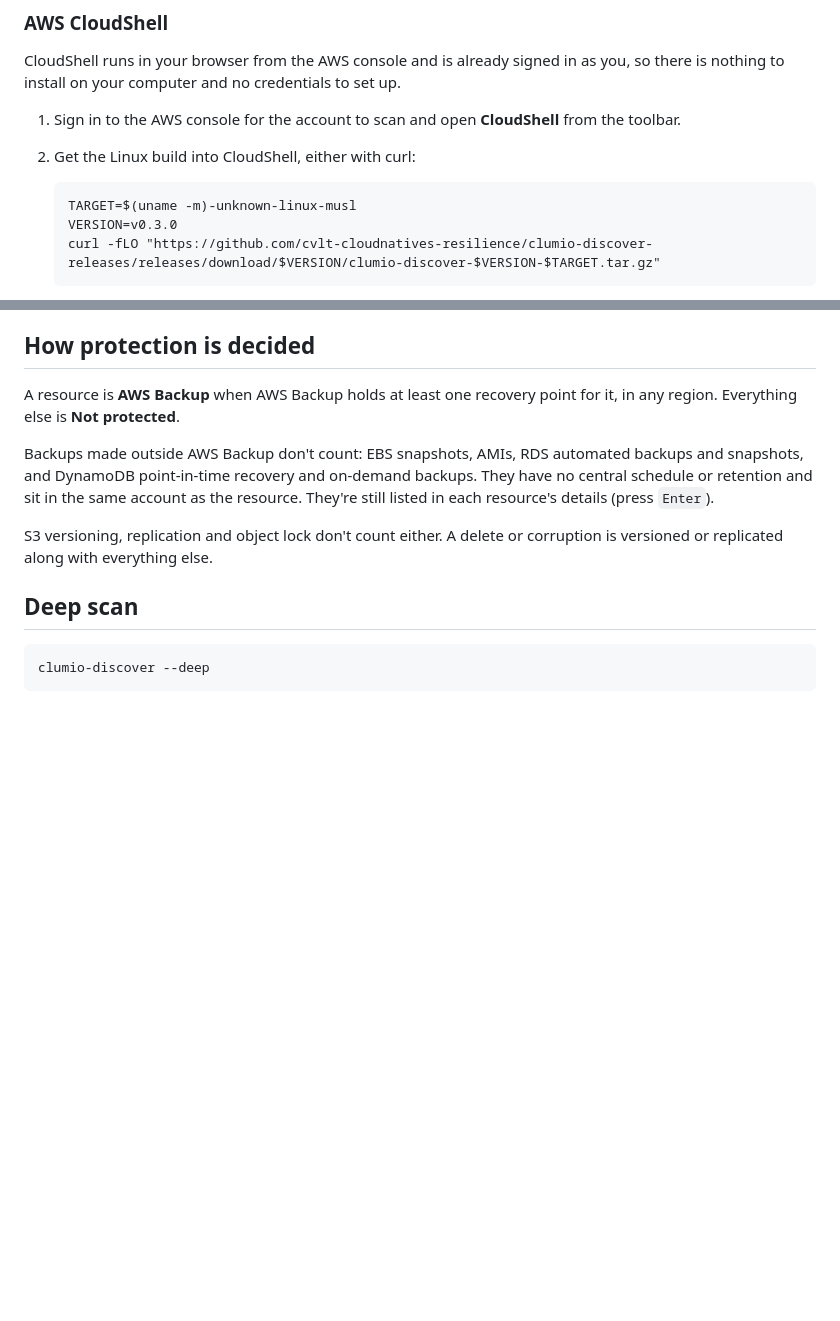
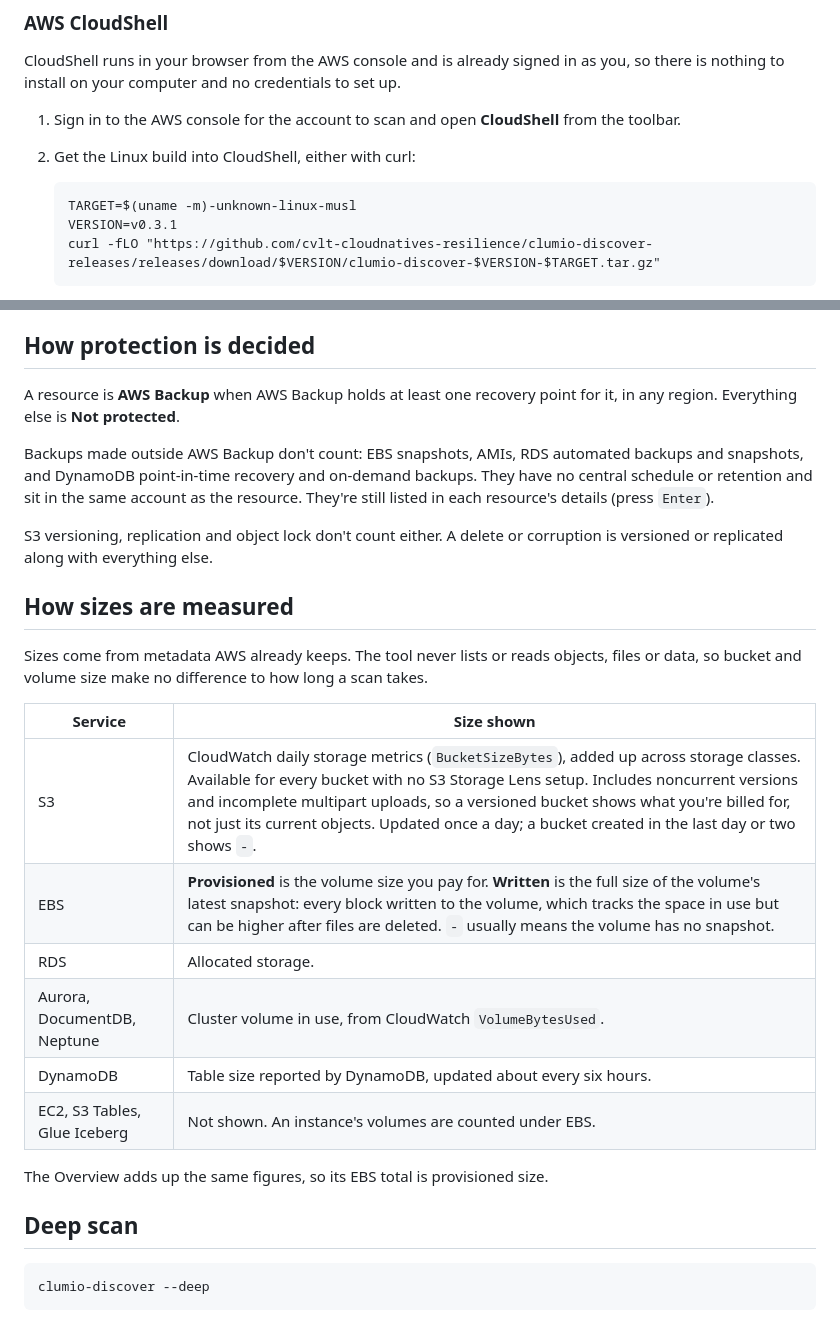
Before and after one commit to cvlt-cloudnatives-resilience/clumio-discover, a Markdown page: README.md, 2 parts joined by grey strips. GitHub-like rendering; blank space fills up the shorter version.

````diff
--- a/README.md
+++ b/README.md
@@ -123,7 +123,7 @@ set up.
 
    ```
    TARGET=$(uname -m)-unknown-linux-musl
-   VERSION=v0.3.0
+   VERSION=v0.3.1
    curl -fLO "https://github.com/cvlt-cloudnatives-resilience/clumio-discover-releases/releases/download/$VERSION/clumio-discover-$VERSION-$TARGET.tar.gz"
    ```
 
@@ -193,6 +215,23 @@ same account as the resource. They're still listed in each resource's details
 
 S3 versioning, replication and object lock don't count either. A delete or
 corruption is versioned or replicated along with everything else.
+
+## How sizes are measured
+
+Sizes come from metadata AWS already keeps. The tool never lists or reads
+objects, files or data, so bucket and volume size make no difference to how
+long a scan takes.
+
+| Service | Size shown |
+|---|---|
+| S3 | CloudWatch daily storage metrics (`BucketSizeBytes`), added up across storage classes. Available for every bucket with no S3 Storage Lens setup. Includes noncurrent versions and incomplete multipart uploads, so a versioned bucket shows what you're billed for, not just its current objects. Updated once a day; a bucket created in the last day or two shows `-`. |
+| EBS | **Provisioned** is the volume size you pay for. **Written** is the full size of the volume's latest snapshot: every block written to the volume, which tracks the space in use but can be higher after files are deleted. `-` usually means the volume has no snapshot. |
+| RDS | Allocated storage. |
+| Aurora, DocumentDB, Neptune | Cluster volume in use, from CloudWatch `VolumeBytesUsed`. |
+| DynamoDB | Table size reported by DynamoDB, updated about every six hours. |
+| EC2, S3 Tables, Glue Iceberg | Not shown. An instance's volumes are counted under EBS. |
+
+The Overview adds up the same figures, so its EBS total is provisioned size.
 
 ## Deep scan
 
````
Also changed, not shown: other parts of README.md (+27 -5 lines), docs/overview.png, docs/resources.png, 9 other files.
